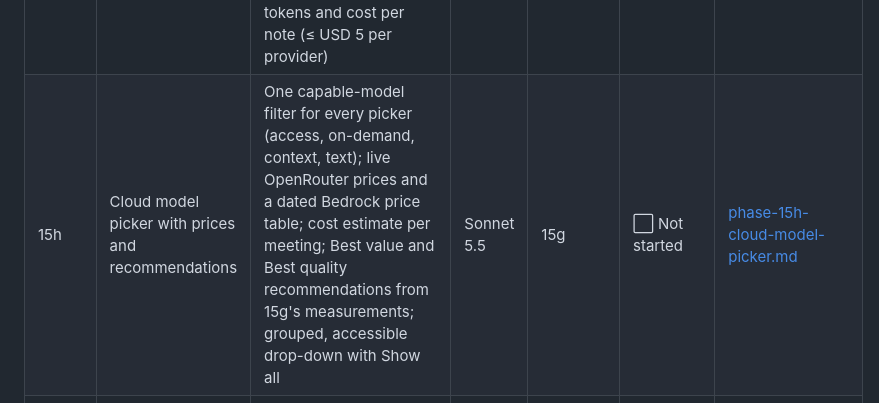
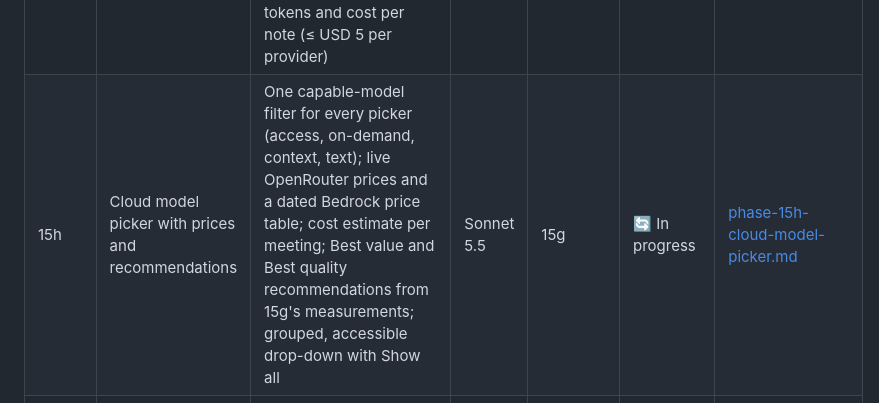
Before and after one commit to antonizick/MeetingMaster3, a Markdown page: IMPLEMENTATION_PLAN.md, the part around the change. GitHub-like rendering.

Commit message:
chore(plan): start phase 15h
Co-Authored-By: Claude Sonnet 5.5 <noreply@anthropic.com>

```diff
--- a/IMPLEMENTATION_PLAN.md
+++ b/IMPLEMENTATION_PLAN.md
@@ -45,7 +45,7 @@ Phases run in order. Phases whose dependencies are all complete may run in paral
 | 15e | Default Notes template (requested as Topic Briefing) | A 23rd built-in template, also the new default, modelled on Nick's Plaud samples: extremely concise summary, detailed summary, numbered topics dense with specifics, Q&A when relevant, conclusion, owned action items; checked privately against the real meetings | Opus 5.5 | 15b | ✅ Complete | [phase-15e-topic-briefing-template.md](prompts/phase-15e-topic-briefing-template.md) |
 | 15f | Right-size the LLM context and re-measure | Stop counting the output reserve twice in map-reduce `num_ctx` (margin set from measured tokens per character), re-measure Default Notes and Executive Summary on the tuned 8 GB Ollama (flash attention + q8_0 KV cache), recalibrate estimates, document the Ollama settings for small GPUs, full eval | Opus 5.5 | 15e | ✅ Complete | [phase-15f-context-right-sizing.md](prompts/phase-15f-context-right-sizing.md) |
 | 15g | Live cloud backend verification (Bedrock, OpenRouter) | Plain-language AWS setup guide (IAM user access keys) and AWS key fields in Settings; Bedrock context window by default; live Bedrock (required) and OpenRouter (if keyed) runs through the real app, consent, map-reduce, eval on synthetic meetings plus one real one, Docker; fixes; measured quality, tokens and cost per note (≤ USD 5 per provider) | Opus 5.5 | 15d, 15e | ✅ Complete | [phase-15g-cloud-backend-verification.md](prompts/phase-15g-cloud-backend-verification.md) |
-| 15h | Cloud model picker with prices and recommendations | One capable-model filter for every picker (access, on-demand, context, text); live OpenRouter prices and a dated Bedrock price table; cost estimate per meeting; Best value and Best quality recommendations from 15g's measurements; grouped, accessible drop-down with Show all | Sonnet 5.5 | 15g | ⬜ Not started | [phase-15h-cloud-model-picker.md](prompts/phase-15h-cloud-model-picker.md) |
+| 15h | Cloud model picker with prices and recommendations | One capable-model filter for every picker (access, on-demand, context, text); live OpenRouter prices and a dated Bedrock price table; cost estimate per meeting; Best value and Best quality recommendations from 15g's measurements; grouped, accessible drop-down with Show all | Sonnet 5.5 | 15g | 🔄 In progress | [phase-15h-cloud-model-picker.md](prompts/phase-15h-cloud-model-picker.md) |
 | 16 | Release v0.1.0 & GitHub publication | Final docs, screenshots, CHANGELOG, version and tag, release notes, GitHub repo creation (with confirmation), MVP sign-off | Sonnet 5.5 | 15, 15a, 15b, 15c, 15d, 15e, 15f, 15g, 15h | ⬜ Not started | [phase-16-release.md](prompts/phase-16-release.md) |
 
 ### Model rationale
```
